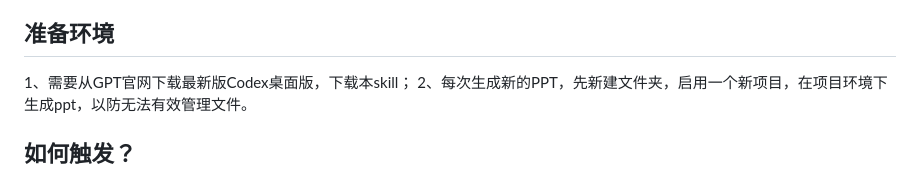
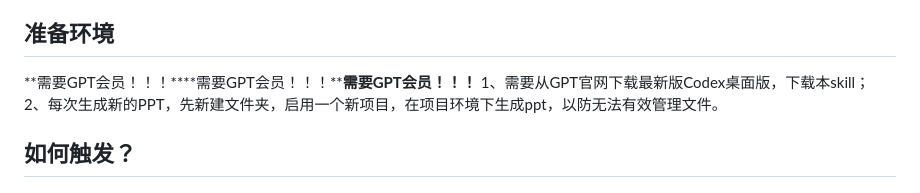
Before and after one commit to demoolight/academic-image-ppt, a Markdown page: README.md, the part around the change. Drawn GitHub-style.

```diff
--- a/README.md
+++ b/README.md
@@ -19,6 +19,7 @@
 - 最终交付 PNG 页面和每页一张全幅图片的 image-only PPTX。
 
 ## 准备环境
+**需要GPT会员！！！****需要GPT会员！！！****需要GPT会员！！！**
 1、需要从GPT官网下载最新版Codex桌面版，下载本skill；
 2、每次生成新的PPT，先新建文件夹，启用一个新项目，在项目环境下生成ppt，以防无法有效管理文件。
 
```
